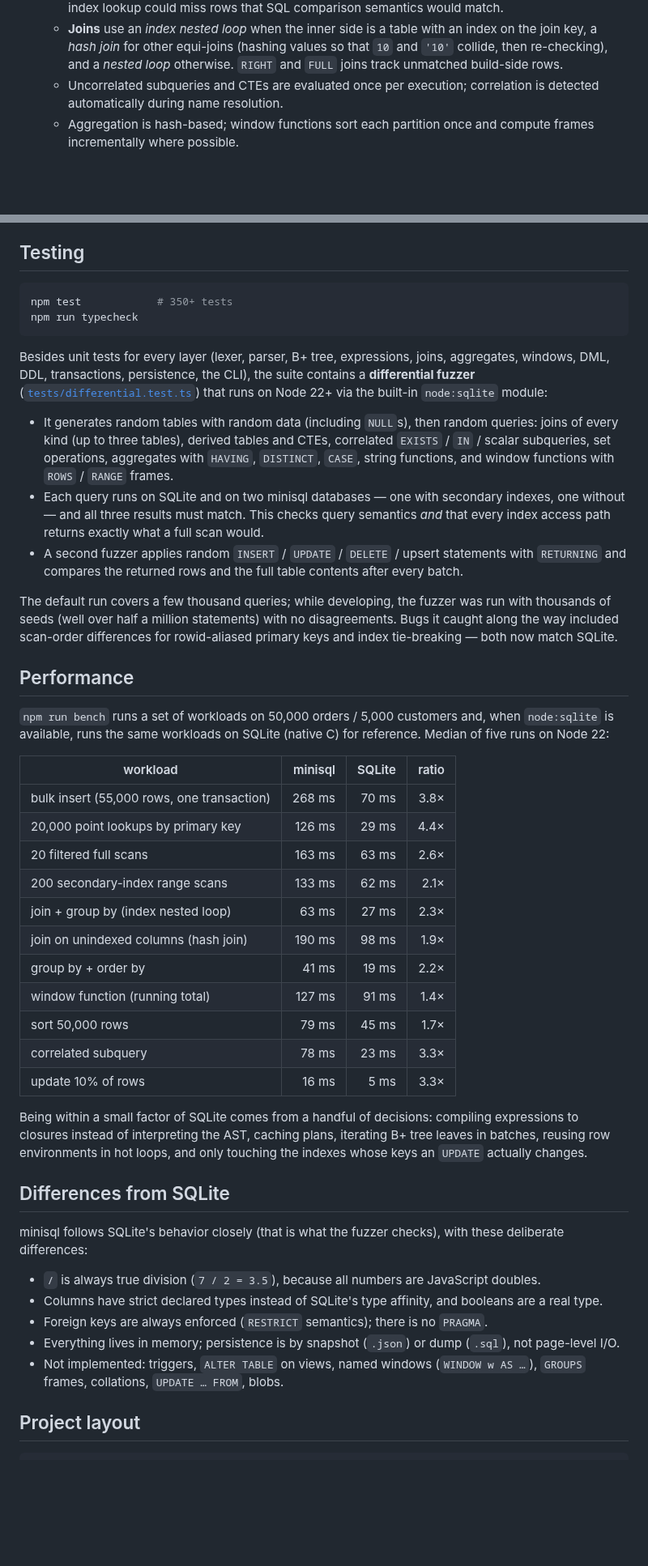
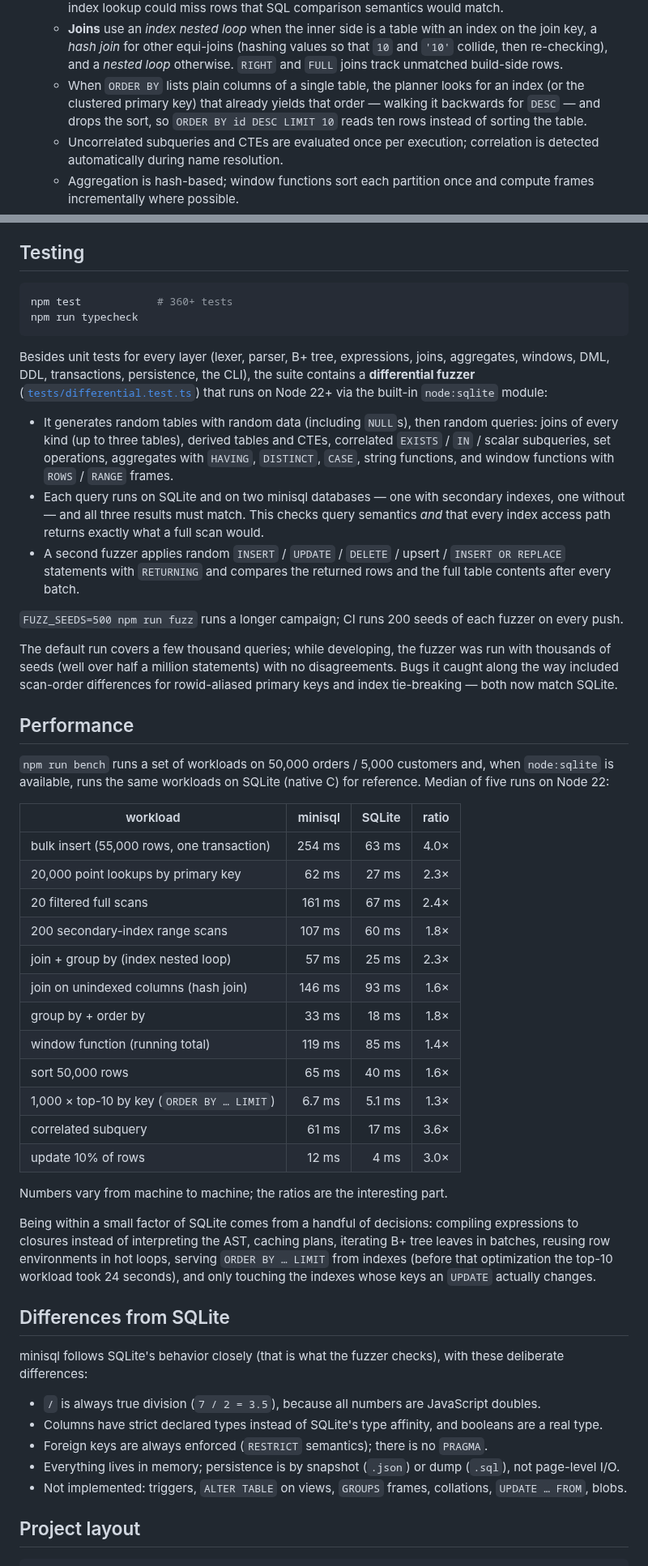
Before and after one commit to Otter04/product-buildup-first-test, a Markdown page: README.md, 2 parts joined by grey strips. Shown at 81% size. Rendered like a GitHub page; blank space fills up the shorter version.

````diff
--- a/README.md
+++ b/README.md
@@ -262,6 +297,9 @@ flowchart LR
    - **Joins** use an *index nested loop* when the inner side is a table with an index on the join key, a
      *hash join* for other equi-joins (hashing values so that `10` and `'10'` collide, then re-checking), and a
      *nested loop* otherwise. `RIGHT` and `FULL` joins track unmatched build-side rows.
+   - When `ORDER BY` lists plain columns of a single table, the planner looks for an index (or the clustered
+     primary key) that already yields that order — walking it backwards for `DESC` — and drops the sort, so
+     `ORDER BY id DESC LIMIT 10` reads ten rows instead of sorting the table.
    - Uncorrelated subqueries and CTEs are evaluated once per execution; correlation is detected
      automatically during name resolution.
    - Aggregation is hash-based; window functions sort each partition once and compute frames incrementally
@@ -280,7 +318,7 @@ flowchart LR
 ## Testing
 
 ```sh
-npm test            # 350+ tests
+npm test            # 360+ tests
 npm run typecheck
 ```
 
@@ -296,8 +334,10 @@ DDL, transactions, persistence, the CLI), the suite contains a **differential fu
 - Each query runs on SQLite and on two minisql databases — one with secondary indexes, one without — and all
   three results must match. This checks query semantics *and* that every index access path returns exactly
   what a full scan would.
-- A second fuzzer applies random `INSERT` / `UPDATE` / `DELETE` / upsert statements with `RETURNING` and
-  compares the returned rows and the full table contents after every batch.
+- A second fuzzer applies random `INSERT` / `UPDATE` / `DELETE` / upsert / `INSERT OR REPLACE` statements
+  with `RETURNING` and compares the returned rows and the full table contents after every batch.
+
+`FUZZ_SEEDS=500 npm run fuzz` runs a longer campaign; CI runs 200 seeds of each fuzzer on every push.
 
 The default run covers a few thousand queries; while developing, the fuzzer was run with thousands of seeds
 (well over half a million statements) with no disagreements. Bugs it caught along the way included scan-order
@@ -310,21 +350,25 @@ available, runs the same workloads on SQLite (native C) for reference. Median of
 
 | workload | minisql | SQLite | ratio |
 | --- | ---: | ---: | ---: |
-| bulk insert (55,000 rows, one transaction) | 268 ms | 70 ms | 3.8× |
-| 20,000 point lookups by primary key | 126 ms | 29 ms | 4.4× |
-| 20 filtered full scans | 163 ms | 63 ms | 2.6× |
-| 200 secondary-index range scans | 133 ms | 62 ms | 2.1× |
-| join + group by (index nested loop) | 63 ms | 27 ms | 2.3× |
-| join on unindexed columns (hash join) | 190 ms | 98 ms | 1.9× |
-| group by + order by | 41 ms | 19 ms | 2.2× |
-| window function (running total) | 127 ms | 91 ms | 1.4× |
-| sort 50,000 rows | 79 ms | 45 ms | 1.7× |
-| correlated subquery | 78 ms | 23 ms | 3.3× |
-| update 10% of rows | 16 ms | 5 ms | 3.3× |
+| bulk insert (55,000 rows, one transaction) | 254 ms | 63 ms | 4.0× |
+| 20,000 point lookups by primary key | 62 ms | 27 ms | 2.3× |
+| 20 filtered full scans | 161 ms | 67 ms | 2.4× |
+| 200 secondary-index range scans | 107 ms | 60 ms | 1.8× |
+| join + group by (index nested loop) | 57 ms | 25 ms | 2.3× |
+| join on unindexed columns (hash join) | 146 ms | 93 ms | 1.6× |
+| group by + order by | 33 ms | 18 ms | 1.8× |
+| window function (running total) | 119 ms | 85 ms | 1.4× |
+| sort 50,000 rows | 65 ms | 40 ms | 1.6× |
+| 1,000 × top-10 by key (`ORDER BY … LIMIT`) | 6.7 ms | 5.1 ms | 1.3× |
+| correlated subquery | 61 ms | 17 ms | 3.6× |
+| update 10% of rows | 12 ms | 4 ms | 3.0× |
+
+Numbers vary from machine to machine; the ratios are the interesting part.
 
 Being within a small factor of SQLite comes from a handful of decisions: compiling expressions to closures
 instead of interpreting the AST, caching plans, iterating B+ tree leaves in batches, reusing row
-environments in hot loops, and only touching the indexes whose keys an `UPDATE` actually changes.
+environments in hot loops, serving `ORDER BY … LIMIT` from indexes (before that optimization the top-10
+workload took 24 seconds), and only touching the indexes whose keys an `UPDATE` actually changes.
 
 ## Differences from SQLite
 
@@ -334,8 +378,7 @@ minisql follows SQLite's behavior closely (that is what the fuzzer checks), with
 - Columns have strict declared types instead of SQLite's type affinity, and booleans are a real type.
 - Foreign keys are always enforced (`RESTRICT` semantics); there is no `PRAGMA`.
 - Everything lives in memory; persistence is by snapshot (`.json`) or dump (`.sql`), not page-level I/O.
-- Not implemented: triggers, `ALTER TABLE` on views, named windows (`WINDOW w AS …`), `GROUPS` frames,
-  collations, `UPDATE … FROM`, blobs.
+- Not implemented: triggers, `ALTER TABLE` on views, `GROUPS` frames, collations, `UPDATE … FROM`, blobs.
 
 ## Project layout
 
````
Also changed, not shown: other parts of README.md (+41 -5 lines), docs/images/playground.png (added), 11 other files.
